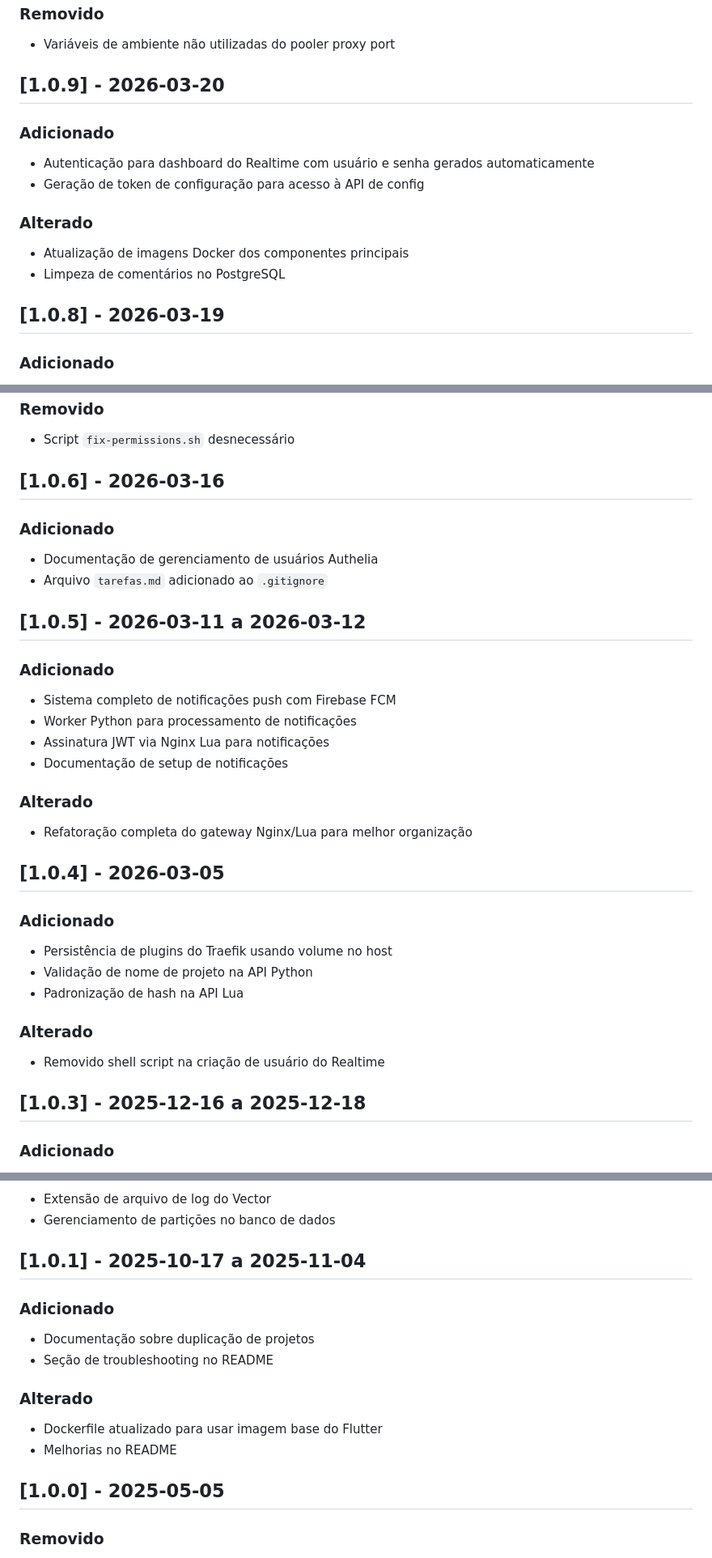
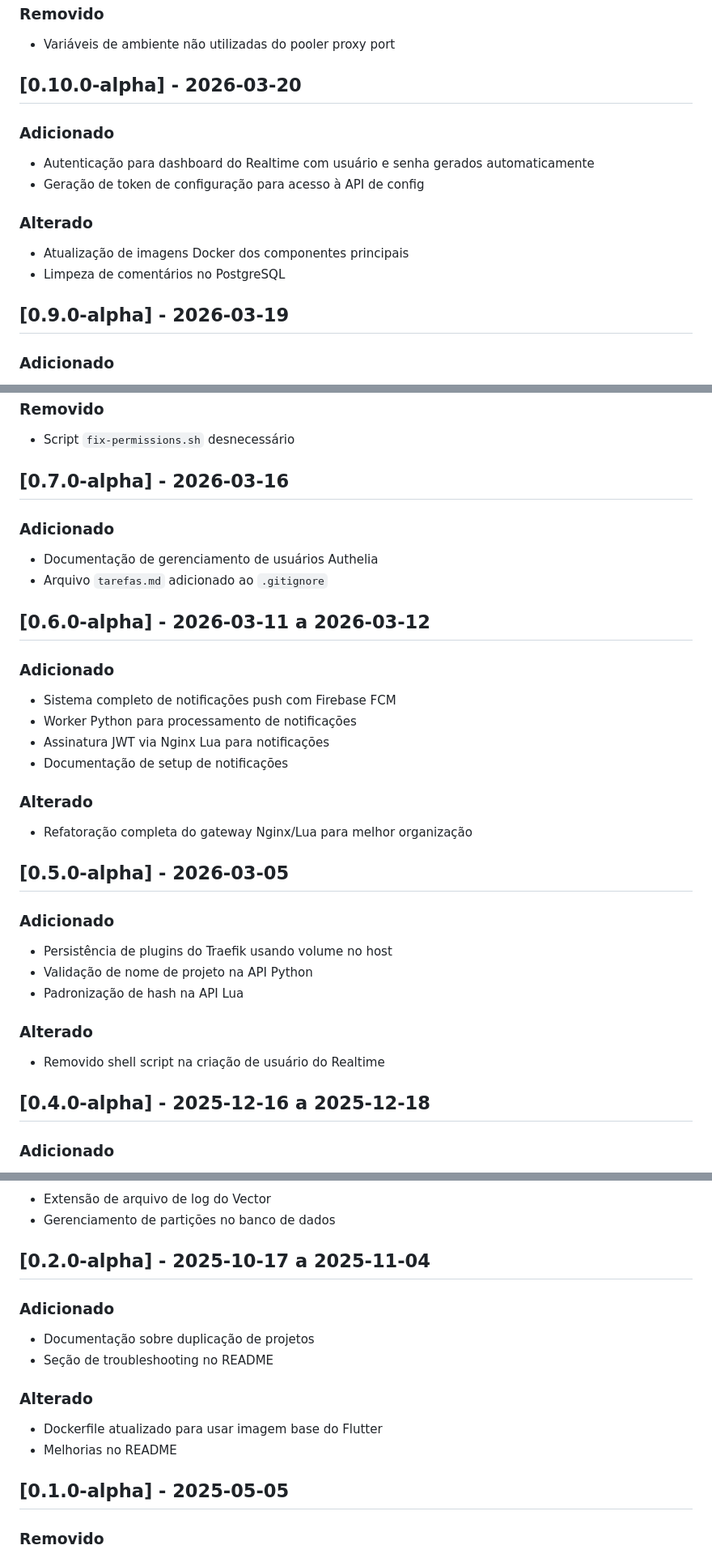
Before and after one commit to GustavoMartins123/supabase-multitenant, a Markdown page: CHANGELOG.md, 3 parts joined by grey strips. Shown at 81% size. Drawn GitHub-style.

```diff
--- a/CHANGELOG.md
+++ b/CHANGELOG.md
@@ -54,7 +117,7 @@ O formato deste arquivo segue as diretrizes do [Keep a Changelog](https://keepac
 ### Removido
 - Variáveis de ambiente não utilizadas do pooler proxy port
 
-## [1.0.9] - 2026-03-20
+## [0.10.0-alpha] - 2026-03-20
 
 ### Adicionado
 - Autenticação para dashboard do Realtime com usuário e senha gerados automaticamente
@@ -64,7 +127,7 @@ O formato deste arquivo segue as diretrizes do [Keep a Changelog](https://keepac
 - Atualização de imagens Docker dos componentes principais
 - Limpeza de comentários no PostgreSQL
 
-## [1.0.8] - 2026-03-19
+## [0.9.0-alpha] - 2026-03-19
 
 ### Adicionado
 - Sistema de rotação de chaves JWT anônimas por projeto
@@ -94,13 +157,13 @@ O formato deste arquivo segue as diretrizes do [Keep a Changelog](https://keepac
 ### Removido
 - Script `fix-permissions.sh` desnecessário
 
-## [1.0.6] - 2026-03-16
+## [0.7.0-alpha] - 2026-03-16
 
 ### Adicionado
 - Documentação de gerenciamento de usuários Authelia
 - Arquivo `tarefas.md` adicionado ao `.gitignore`
 
-## [1.0.5] - 2026-03-11 a 2026-03-12
+## [0.6.0-alpha] - 2026-03-11 a 2026-03-12
 
 ### Adicionado
 - Sistema completo de notificações push com Firebase FCM
@@ -111,7 +174,7 @@ O formato deste arquivo segue as diretrizes do [Keep a Changelog](https://keepac
 ### Alterado
 - Refatoração completa do gateway Nginx/Lua para melhor organização
 
-## [1.0.4] - 2026-03-05
+## [0.5.0-alpha] - 2026-03-05
 
 ### Adicionado
 - Persistência de plugins do Traefik usando volume no host
@@ -121,7 +184,7 @@ O formato deste arquivo segue as diretrizes do [Keep a Changelog](https://keepac
 ### Alterado
 - Removido shell script na criação de usuário do Realtime
 
-## [1.0.3] - 2025-12-16 a 2025-12-18
+## [0.4.0-alpha] - 2025-12-16 a 2025-12-18
 
 ### Adicionado
 - Sistema de startup dinâmico para múltiplos projetos
@@ -157,7 +220,7 @@ O formato deste arquivo segue as diretrizes do [Keep a Changelog](https://keepac
 - Extensão de arquivo de log do Vector
 - Gerenciamento de partições no banco de dados
 
-## [1.0.1] - 2025-10-17 a 2025-11-04
+## [0.2.0-alpha] - 2025-10-17 a 2025-11-04
 
 ### Adicionado
 - Documentação sobre duplicação de projetos
@@ -167,7 +230,7 @@ O formato deste arquivo segue as diretrizes do [Keep a Changelog](https://keepac
 - Dockerfile atualizado para usar imagem base do Flutter
 - Melhorias no README
 
-## [1.0.0] - 2025-05-05
+## [0.1.0-alpha] - 2025-05-05
 
 ### Removido
 - Pastas originais do Supabase:
```
Also changed, not shown: other parts of CHANGELOG.md (+67 -4 lines).
